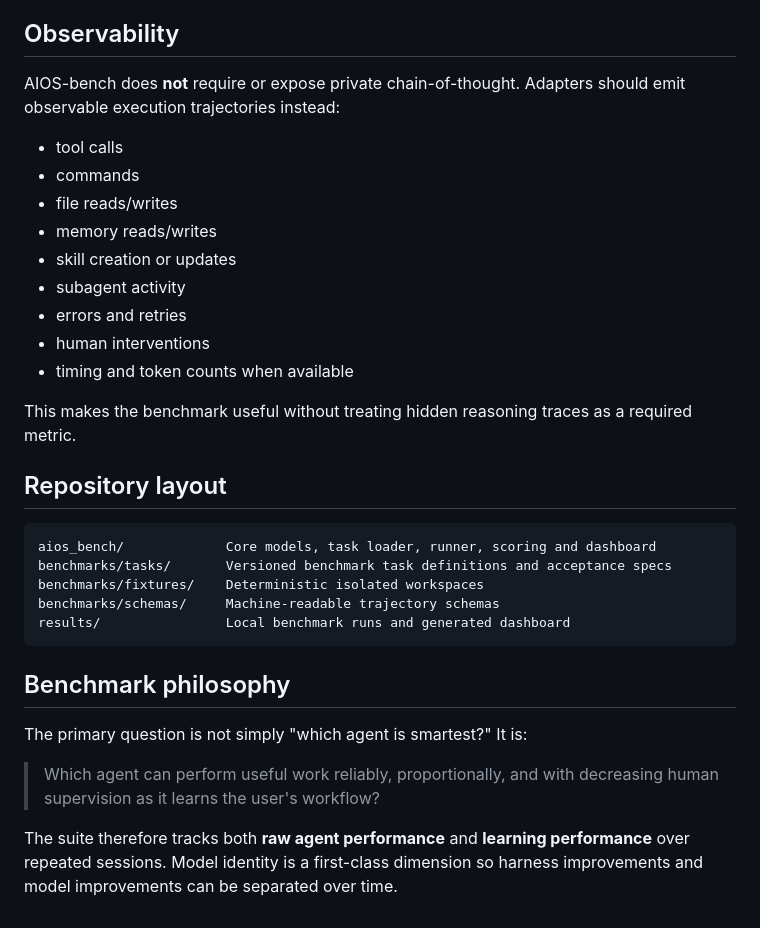
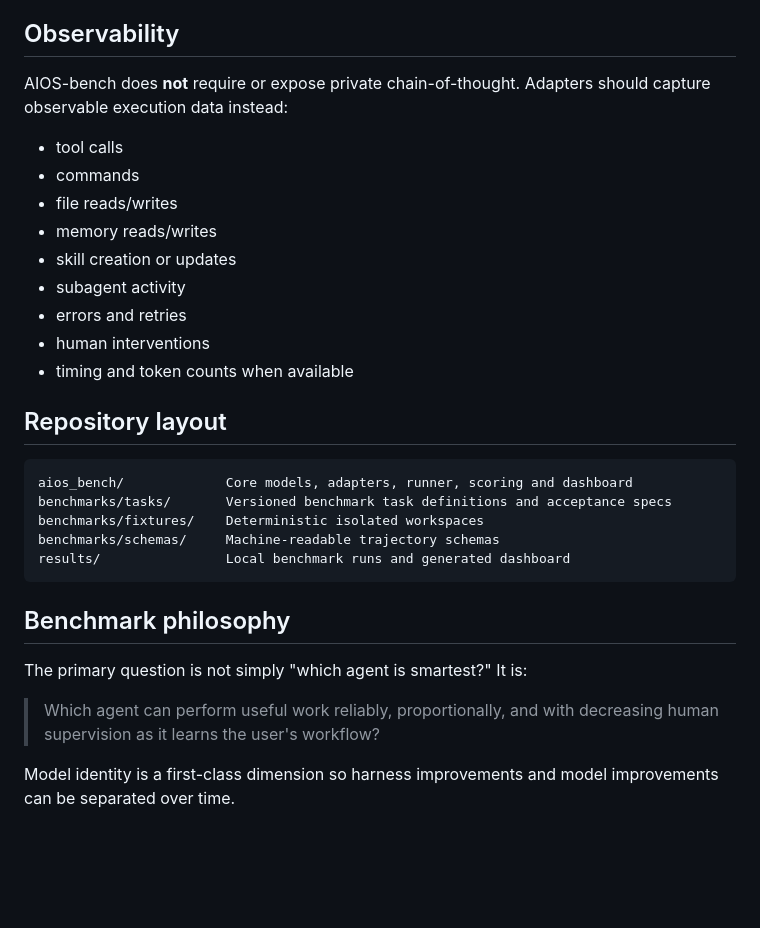
Before and after one commit to Cartaz/AIOS-bench, a Markdown page: README.md, the part around one of its changes. GitHub-like rendering; blank space fills up the shorter version.

````diff
--- a/README.md
+++ b/README.md
@@ -84,7 +83,7 @@ Tasks support `cold` and `warm` modes. Longitudinal evaluation is performed by r
 
 ## Observability
 
-AIOS-bench does **not** require or expose private chain-of-thought. Adapters should emit observable execution trajectories instead:
+AIOS-bench does **not** require or expose private chain-of-thought. Adapters should capture observable execution data instead:
 
 - tool calls
 - commands
@@ -96,12 +95,10 @@ AIOS-bench does **not** require or expose private chain-of-thought. Adapters sho
 - human interventions
 - timing and token counts when available
 
-This makes the benchmark useful without treating hidden reasoning traces as a required metric.
-
 ## Repository layout
 
 ```text
-aios_bench/             Core models, task loader, runner, scoring and dashboard
+aios_bench/             Core models, adapters, runner, scoring and dashboard
 benchmarks/tasks/       Versioned benchmark task definitions and acceptance specs
 benchmarks/fixtures/    Deterministic isolated workspaces
 benchmarks/schemas/     Machine-readable trajectory schemas
@@ -114,4 +111,4 @@ The primary question is not simply "which agent is smartest?" It is:
 
 > Which agent can perform useful work reliably, proportionally, and with decreasing human supervision as it learns the user's workflow?
 
-The suite therefore tracks both **raw agent performance** and **learning performance** over repeated sessions. Model identity is a first-class dimension so harness improvements and model improvements can be separated over time.
+Model identity is a first-class dimension so harness improvements and model improvements can be separated over time.
````
Also changed, not shown: other parts of README.md (+18 -19 lines).
